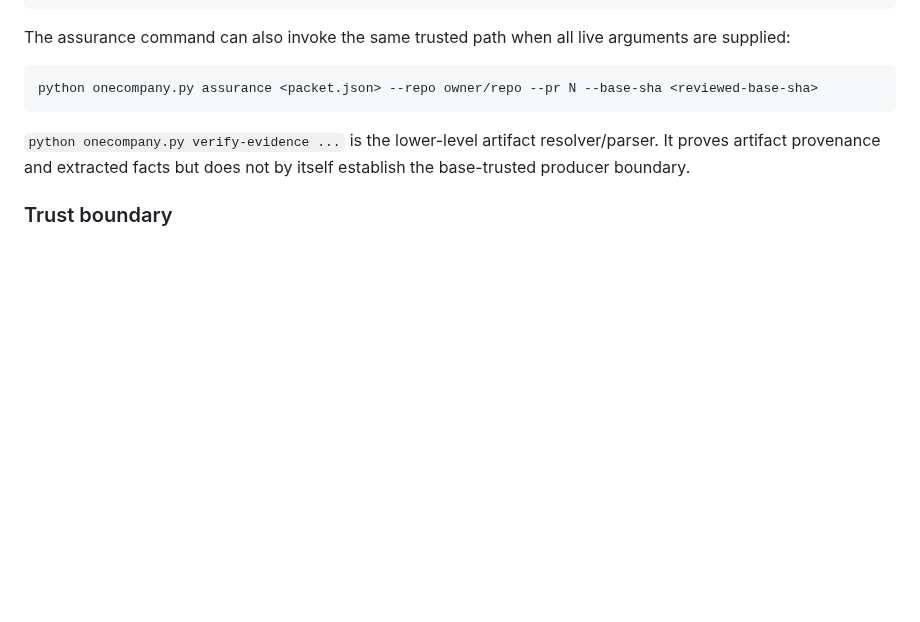
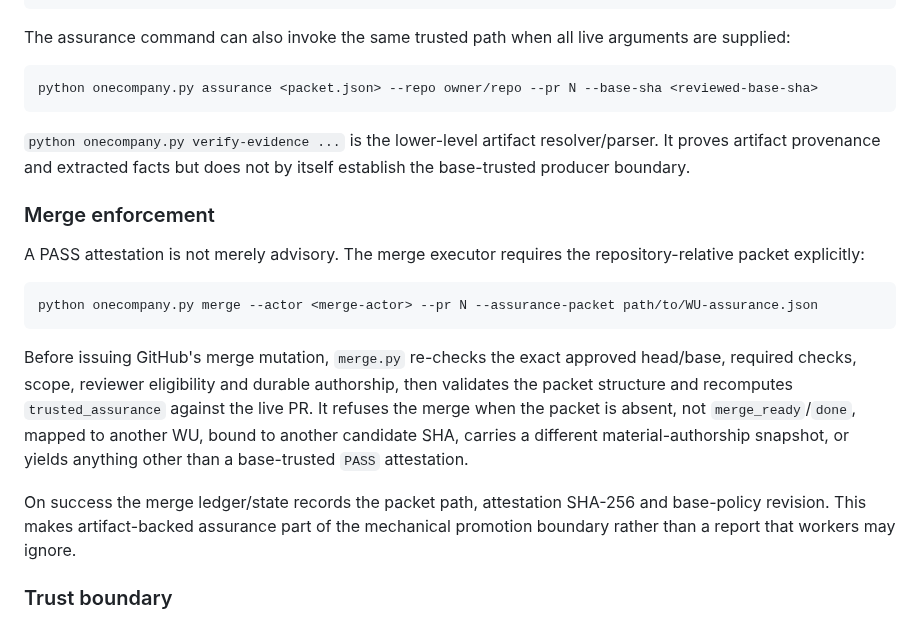
Before and after one commit to NTinkicht/OneCompany, a Markdown page: docs/engineering/ASSURANCE_PACKET.md, the part around the change. GitHub-like rendering; blank space fills up the shorter version.

Commit message:
docs: document merge-time assurance enforcement

````diff
--- a/docs/engineering/ASSURANCE_PACKET.md
+++ b/docs/engineering/ASSURANCE_PACKET.md
@@ -67,6 +67,18 @@ python onecompany.py assurance <packet.json> --repo owner/repo --pr N --base-sha
 
 `python onecompany.py verify-evidence ...` is the lower-level artifact resolver/parser. It proves artifact provenance and extracted facts but does not by itself establish the base-trusted producer boundary.
 
+### Merge enforcement
+
+A PASS attestation is not merely advisory. The merge executor requires the repository-relative packet explicitly:
+
+```text
+python onecompany.py merge --actor <merge-actor> --pr N --assurance-packet path/to/WU-assurance.json
+```
+
+Before issuing GitHub's merge mutation, `merge.py` re-checks the exact approved head/base, required checks, scope, reviewer eligibility and durable authorship, then validates the packet structure and recomputes `trusted_assurance` against the live PR. It refuses the merge when the packet is absent, not `merge_ready`/`done`, mapped to another WU, bound to another candidate SHA, carries a different material-authorship snapshot, or yields anything other than a base-trusted `PASS` attestation.
+
+On success the merge ledger/state records the packet path, attestation SHA-256 and base-policy revision. This makes artifact-backed assurance part of the mechanical promotion boundary rather than a report that workers may ignore.
+
 ### Trust boundary
 
 Candidate code may nominate evidence references. Candidate code may **not** be trusted to declare the extracted value, review verdict, artifact digest, quality policy, required-check policy, trusted workflow, or final attestation. Those are rooted in the reviewed base revision and live GitHub platform evidence.
````
